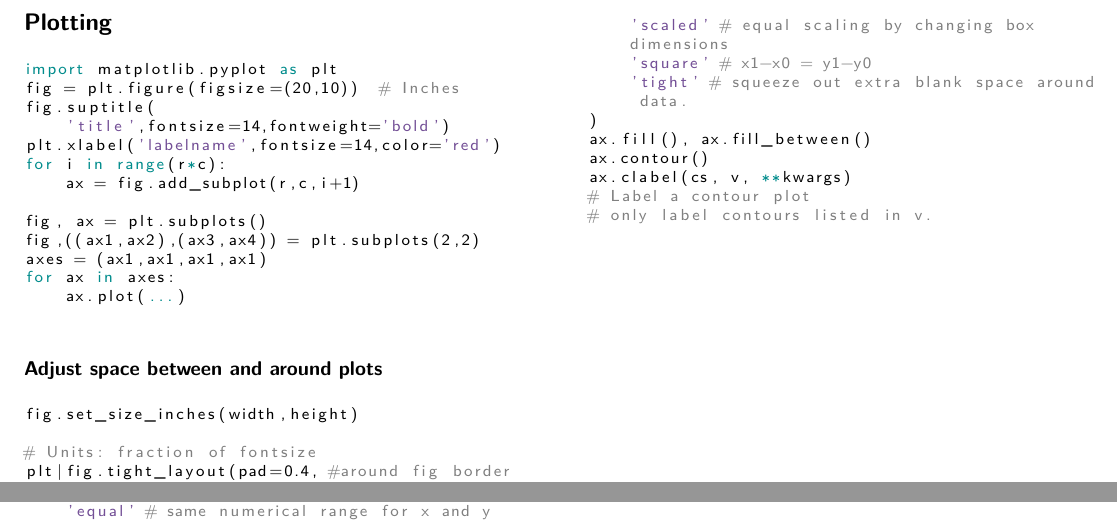
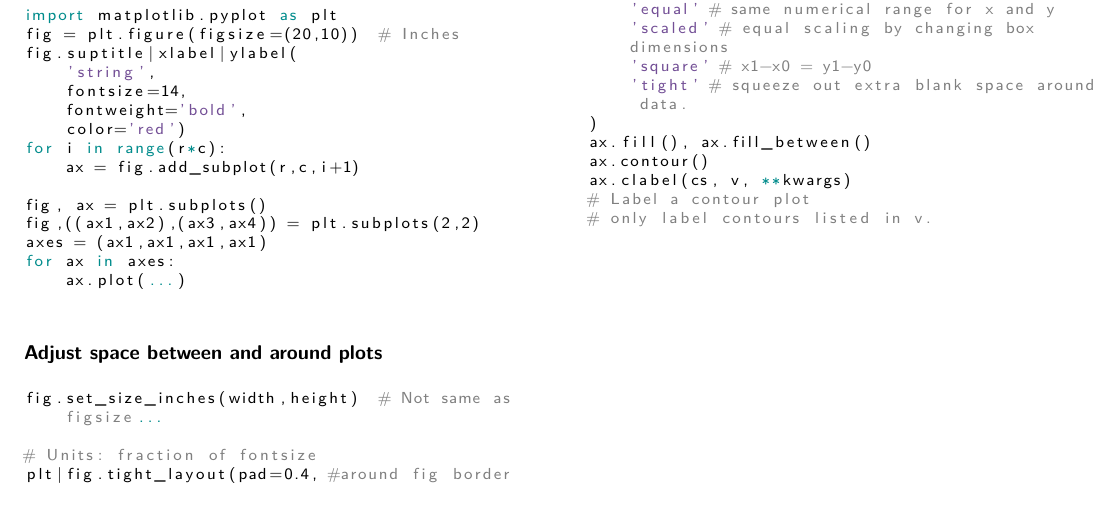
Before and after one commit to laurelfarris/codes, a LaTeX document (think_python.tex): two parts of page 46 of 47 before the commit and part of page 47 of 48 after it, the two joined at a grey line, cut so that both start at the same text. Compiled offline with pdfLaTeX.

Commit message:
think python

```diff
--- a/think_python.tex
+++ b/think_python.tex
@@ -2623,9 +2622,11 @@ if __name__=="__main__":  # flexible way of running routines
 \begin{lstlisting}
 import matplotlib.pyplot as plt
 fig = plt.figure(figsize=(20,10))  # Inches
-fig.suptitle(
-    'title',fontsize=14,fontweight='bold')
-plt.xlabel('labelname',fontsize=14,color='red')
+fig.suptitle|xlabel|ylabel(
+    'string',
+    fontsize=14,
+    fontweight='bold',
+    color='red')
 for i in range(r*c):
     ax = fig.add_subplot(r,c,i+1)
 
@@ -2638,7 +2639,7 @@ for ax in axes:
 
 \subsubsection{Adjust space between and around plots}
 \begin{lstlisting}
-fig.set_size_inches(width,height)
+fig.set_size_inches(width,height)  # Not same as figsize...
 
 # Units: fraction of fontsize
 plt|fig.tight_layout(pad=0.4, #around fig border
```
Also changed, not shown: think_python.pdf, think_python.tex (13 more changed lines), 4 other files.
